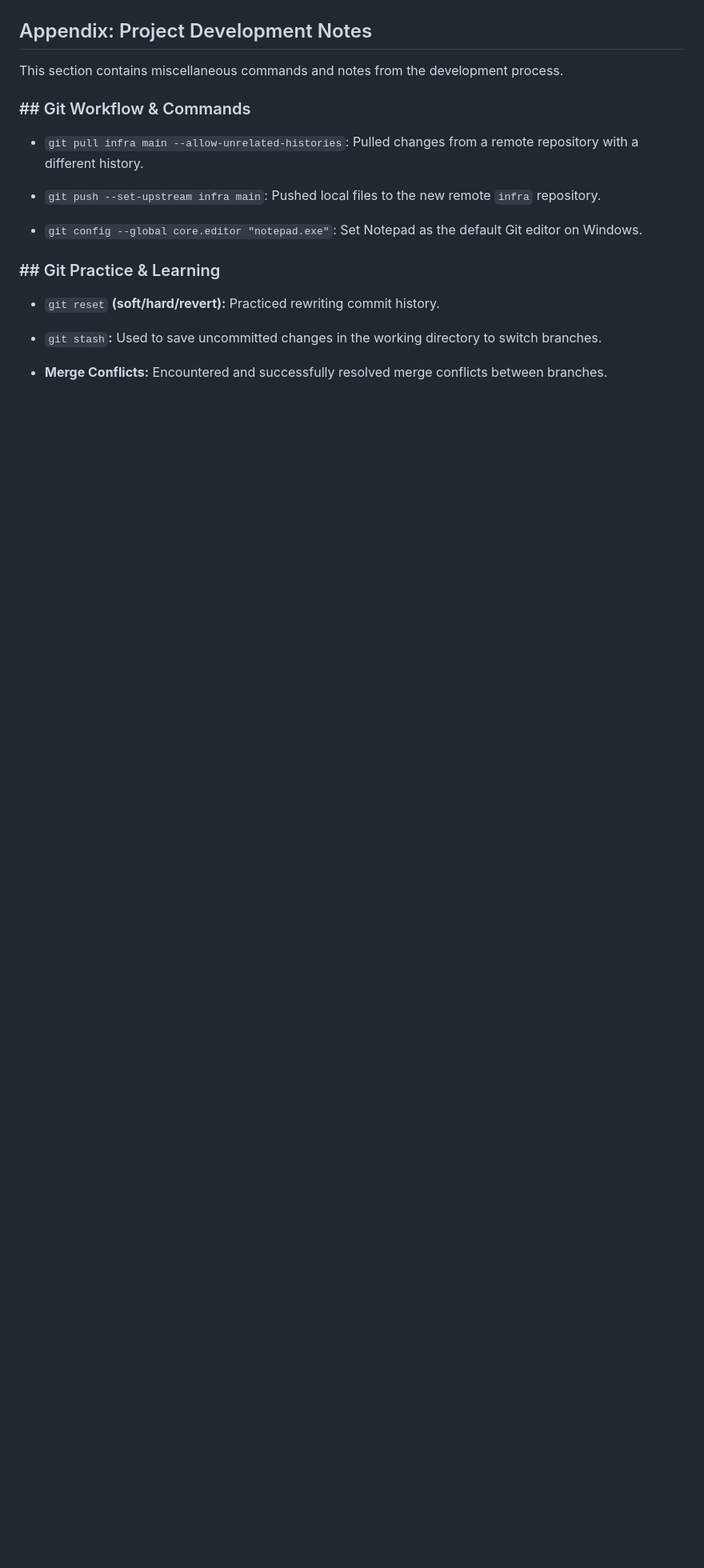
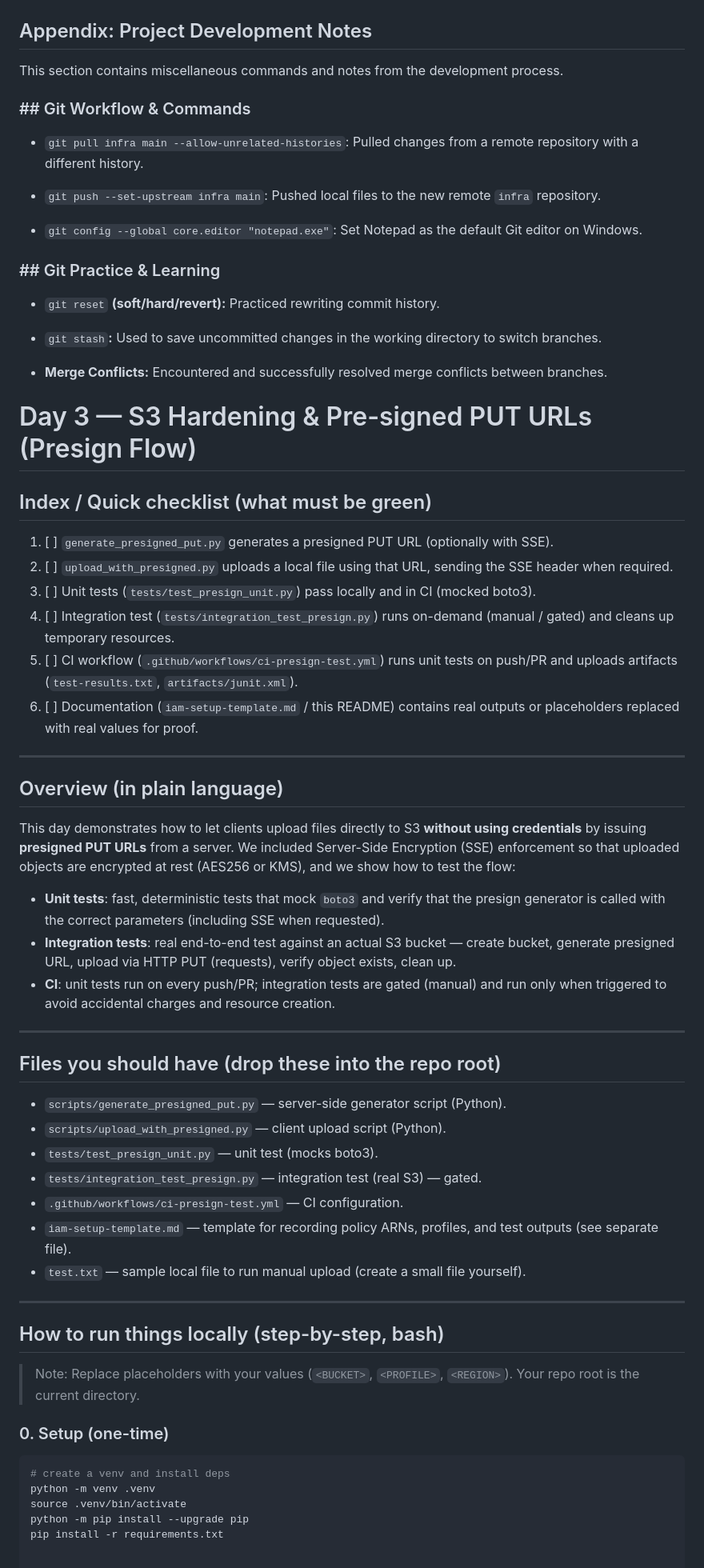
Before and after one commit to MoeNamini/week1-aws-s3-static, a Markdown page: README.md, the part around the change printed below. Shown: that part at 80% size. Rendered like a GitHub page; blank space fills up the shorter version.

Commit message:
Update README.md
Day 3 added

````diff
--- a/README.md
+++ b/README.md
@@ -501,3 +512,48 @@ This section contains miscellaneous commands and notes from the development proc
 - `git stash`**:** Used to save uncommitted changes in the working directory to switch branches.
 
 - **Merge Conflicts:** Encountered and successfully resolved merge conflicts between branches.
+
+
+# Day 3 — S3 Hardening & Pre-signed PUT URLs (Presign Flow)
+
+## Index / Quick checklist (what must be green)
+1. [ ] `generate_presigned_put.py` generates a presigned PUT URL (optionally with SSE).
+2. [ ] `upload_with_presigned.py` uploads a local file using that URL, sending the SSE header when required.
+3. [ ] Unit tests (`tests/test_presign_unit.py`) pass locally and in CI (mocked boto3).
+4. [ ] Integration test (`tests/integration_test_presign.py`) runs on-demand (manual / gated) and cleans up temporary resources.
+5. [ ] CI workflow (`.github/workflows/ci-presign-test.yml`) runs unit tests on push/PR and uploads artifacts (`test-results.txt`, `artifacts/junit.xml`).
+6. [ ] Documentation (`iam-setup-template.md` / this README) contains real outputs or placeholders replaced with real values for proof.
+
+---
+
+## Overview (in plain language)
+This day demonstrates how to let clients upload files directly to S3 **without using credentials** by issuing **presigned PUT URLs** from a server. We included Server-Side Encryption (SSE) enforcement so that uploaded objects are encrypted at rest (AES256 or KMS), and we show how to test the flow:
+
+- **Unit tests**: fast, deterministic tests that mock `boto3` and verify that the presign generator is called with the correct parameters (including SSE when requested).
+- **Integration tests**: real end-to-end test against an actual S3 bucket — create bucket, generate presigned URL, upload via HTTP PUT (requests), verify object exists, clean up.
+- **CI**: unit tests run on every push/PR; integration tests are gated (manual) and run only when triggered to avoid accidental charges and resource creation.
+
+---
+
+## Files you should have (drop these into the repo root)
+- `scripts/generate_presigned_put.py` — server-side generator script (Python).
+- `scripts/upload_with_presigned.py` — client upload script (Python).
+- `tests/test_presign_unit.py` — unit test (mocks boto3).
+- `tests/integration_test_presign.py` — integration test (real S3) — gated.
+- `.github/workflows/ci-presign-test.yml` — CI configuration.
+- `iam-setup-template.md` — template for recording policy ARNs, profiles, and test outputs (see separate file).
+- `test.txt` — sample local file to run manual upload (create a small file yourself).
+
+---
+
+## How to run things locally (step-by-step, bash)
+
+> Note: Replace placeholders with your values (`<BUCKET>`, `<PROFILE>`, `<REGION>`). Your repo root is the current directory.
+
+### 0. Setup (one-time)
+```bash
+# create a venv and install deps
+python -m venv .venv
+source .venv/bin/activate
+python -m pip install --upgrade pip
+pip install -r requirements.txt
````
Also changed, not shown: other parts of README.md (+11 -0 lines).
